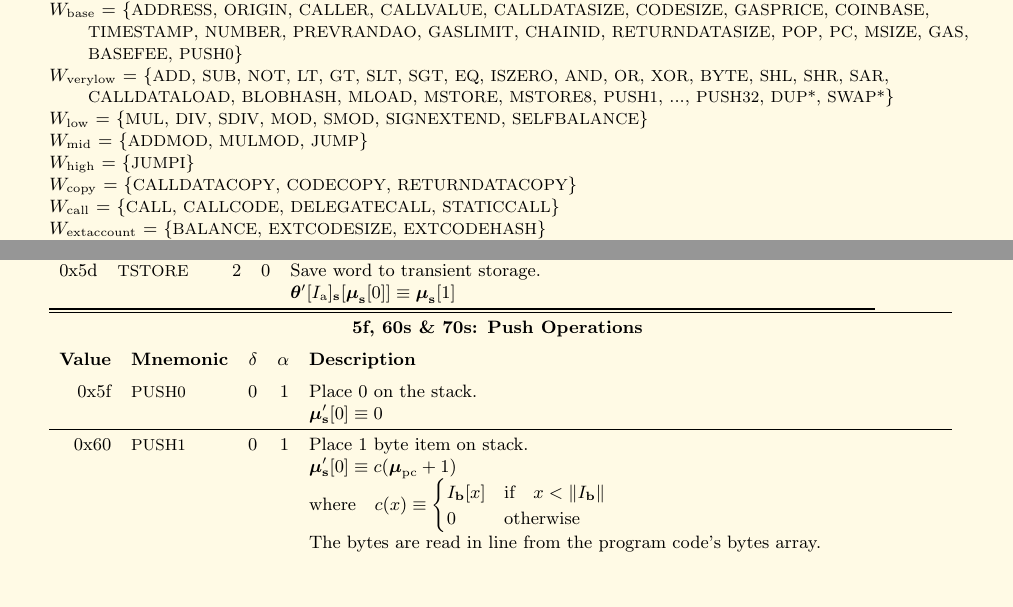
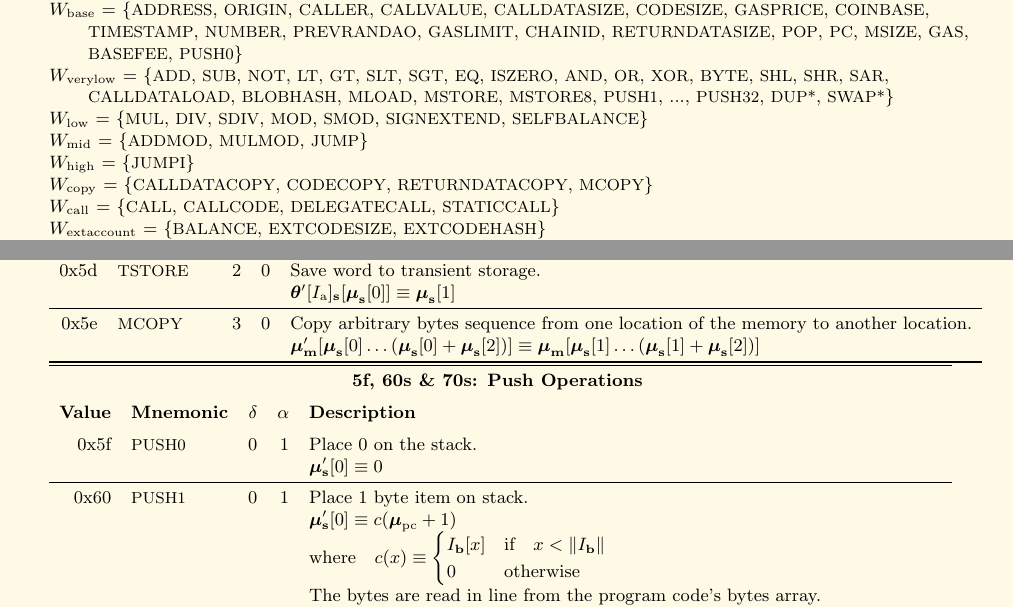
Before and after one commit to ethereum/yellowpaper, a LaTeX paper (Paper.tex): two parts of pages 31 and 38 of 44, joined at a grey line, cut so that both start at the same text, the shorter picture padded with empty space. Compiled offline with pdfLaTeX; a LaTeX package or settings file that is missing is left out.

Commit message:
MCOPY opcode

```diff
--- a/Paper.tex
+++ b/Paper.tex
@@ -2414,7 +2414,7 @@ $W_{\mathrm{mid}}$ = \{{\small ADDMOD}, {\small MULMOD}, {\small JUMP}\}
 
 $W_{\mathrm{high}}$ = \{{\small JUMPI}\}
 
-$W_{\mathrm{copy}}$ = \{{\small CALLDATACOPY}, {\small CODECOPY}, {\small RETURNDATACOPY}\}
+$W_{\mathrm{copy}}$ = \{{\small CALLDATACOPY}, {\small CODECOPY}, {\small RETURNDATACOPY}, {\small MCOPY}\}
 
 $W_{\mathrm{call}}$ = \{{\small CALL}, {\small CALLCODE}, {\small DELEGATECALL}, {\small STATICCALL}\}
 
@@ -2812,6 +2812,9 @@ G_{\mathrm{sreset}} - G_{\mathrm{warmaccess}} & \text{if} \quad v_0 = v' \; \wed
 \midrule
 0x5d & {\small TSTORE} & 2 & 0 & Save word to transient storage. \\
 &&&& $\boldsymbol{\theta}'[I_{\mathrm{a}}]_{\mathbf{s}}[ \boldsymbol{\mu}_{\mathbf{s}}[0] ] \equiv \boldsymbol{\mu}_{\mathbf{s}}[1] $ \\
+\midrule
+0x5e & {\small MCOPY} & 3 & 0 & Copy arbitrary bytes sequence from one location of the memory to another location. \\
+&&&& $\boldsymbol{\mu}'_{\mathbf{m}}[ \boldsymbol{\mu}_{\mathbf{s}}[0] \dots (\boldsymbol{\mu}_{\mathbf{s}}[0] + \boldsymbol{\mu}_{\mathbf{s}}[2]) ] \equiv \boldsymbol{\mu}_{\mathbf{m}}[ \boldsymbol{\mu}_{\mathbf{s}}[1] \dots (\boldsymbol{\mu}_{\mathbf{s}}[1] + \boldsymbol{\mu}_{\mathbf{s}}[2]) ]$ \\
 \bottomrule
 \end{tabu}
 
```
